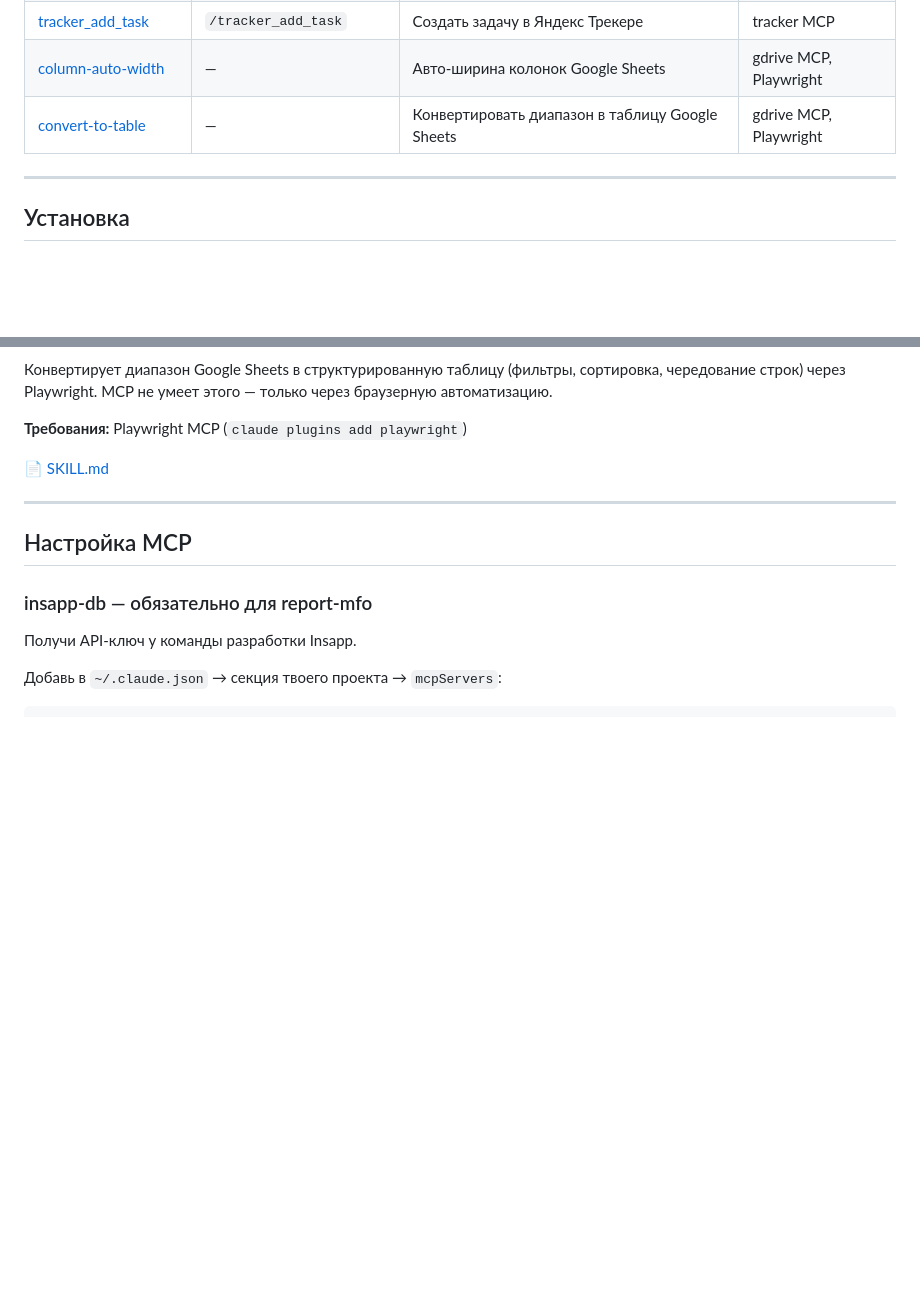
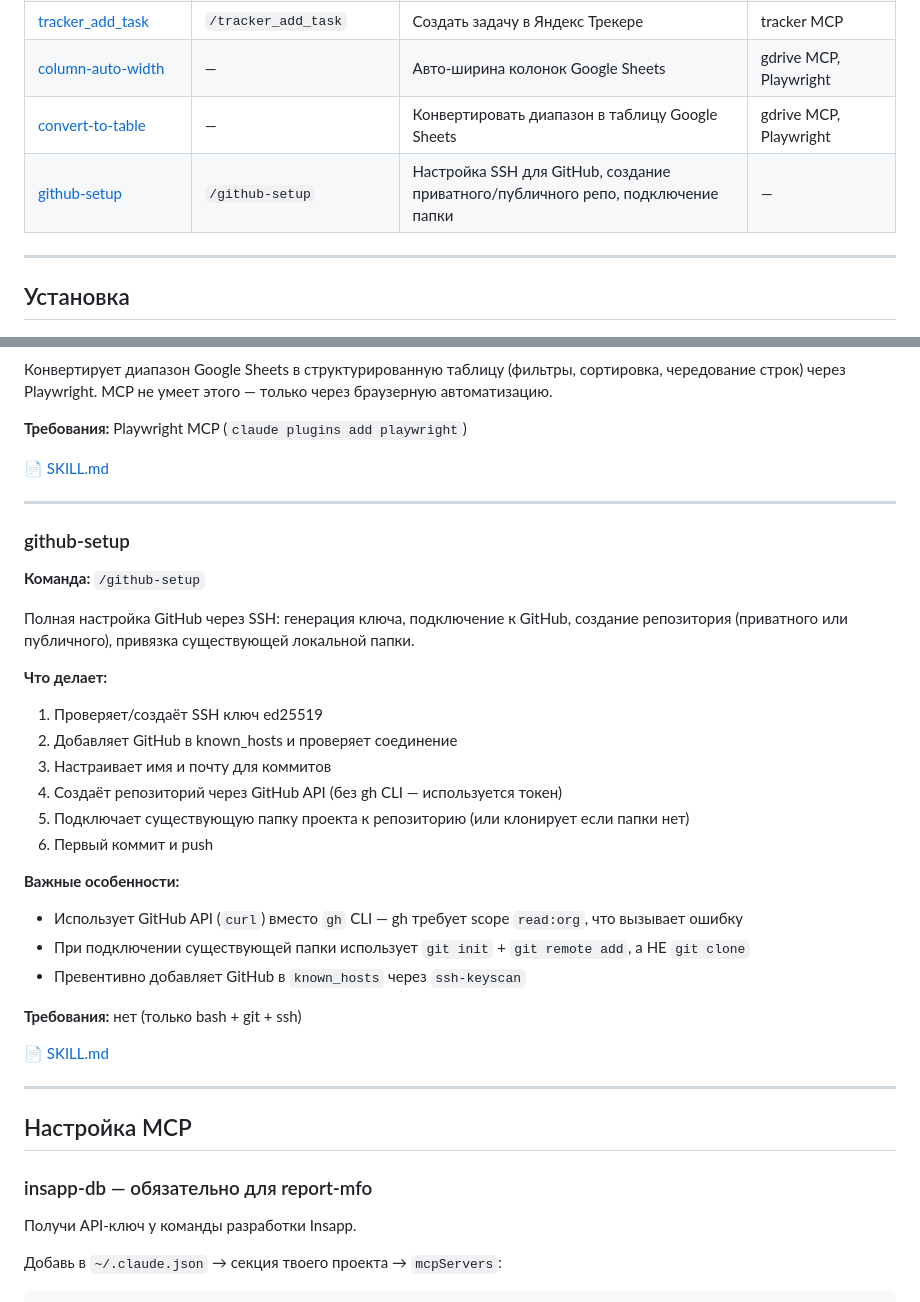
Before and after one commit to engwatch/insapp-skills, a Markdown page: README.md, 2 parts joined by grey strips. Rendered like a GitHub page; blank space fills up the shorter version.

```diff
--- a/README.md
+++ b/README.md
@@ -13,6 +13,7 @@
 | [tracker_add_task](#tracker_add_task) | `/tracker_add_task` | Создать задачу в Яндекс Трекере | tracker MCP |
 | [column-auto-width](#column-auto-width) | — | Авто-ширина колонок Google Sheets | gdrive MCP, Playwright |
 | [convert-to-table](#convert-to-table) | — | Конвертировать диапазон в таблицу Google Sheets | gdrive MCP, Playwright |
+| [github-setup](#github-setup) | `/github-setup` | Настройка SSH для GitHub, создание приватного/публичного репо, подключение папки | — |
 
 ---
 
@@ -203,6 +204,31 @@ cp -r /tmp/insapp-skills/skills/report-mfo ~/.claude/skills/
 
 ---
 
+### github-setup
+
+**Команда:** `/github-setup`
+
+Полная настройка GitHub через SSH: генерация ключа, подключение к GitHub, создание репозитория (приватного или публичного), привязка существующей локальной папки.
+
+**Что делает:**
+1. Проверяет/создаёт SSH ключ ed25519
+2. Добавляет GitHub в known_hosts и проверяет соединение
+3. Настраивает имя и почту для коммитов
+4. Создаёт репозиторий через GitHub API (без gh CLI — используется токен)
+5. Подключает существующую папку проекта к репозиторию (или клонирует если папки нет)
+6. Первый коммит и push
+
+**Важные особенности:**
+- Использует GitHub API (`curl`) вместо `gh` CLI — gh требует scope `read:org`, что вызывает ошибку
+- При подключении существующей папки использует `git init` + `git remote add`, а НЕ `git clone`
+- Превентивно добавляет GitHub в `known_hosts` через `ssh-keyscan`
+
+**Требования:** нет (только bash + git + ssh)
+
+📄 [SKILL.md](skills/github-setup/SKILL.md)
+
+---
+
 ## Настройка MCP
 
 ### insapp-db — обязательно для report-mfo
```
Also changed, not shown: skills/github-setup/SKILL.md (added, +157 -0 lines).
